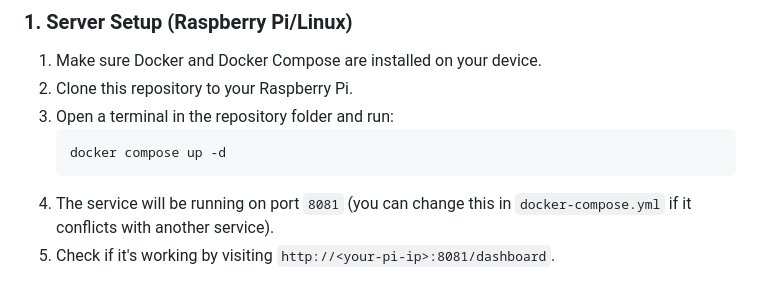
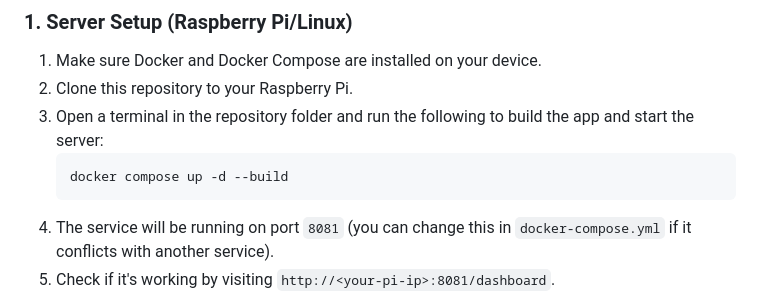
Before and after one commit to crackthedata/probable-couscous, a Markdown page: README.md, the part around the change. Rendered like a GitHub page.

Commit message:
revise readme

````diff
--- a/README.md
+++ b/README.md
@@ -13,9 +13,9 @@ This project is a lightweight email tracking system for logging opens and clicks
 
 1. Make sure Docker and Docker Compose are installed on your device.
 2. Clone this repository to your Raspberry Pi.
-3. Open a terminal in the repository folder and run:
+3. Open a terminal in the repository folder and run the following to build the app and start the server:
    ```bash
-   docker compose up -d
+   docker compose up -d --build
    ```
 4. The service will be running on port `8081` (you can change this in `docker-compose.yml` if it conflicts with another service).
 5. Check if it's working by visiting `http://<your-pi-ip>:8081/dashboard`.
````
